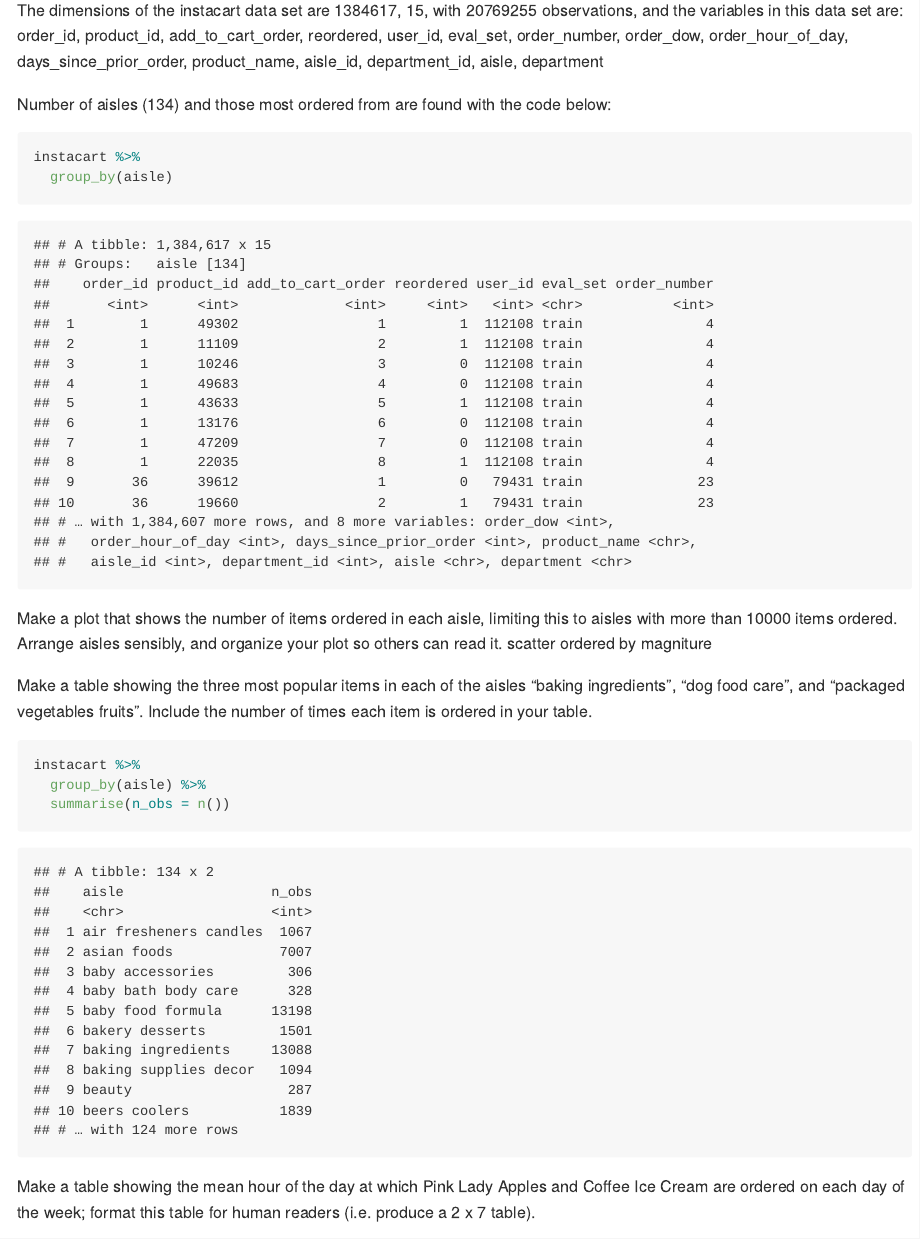
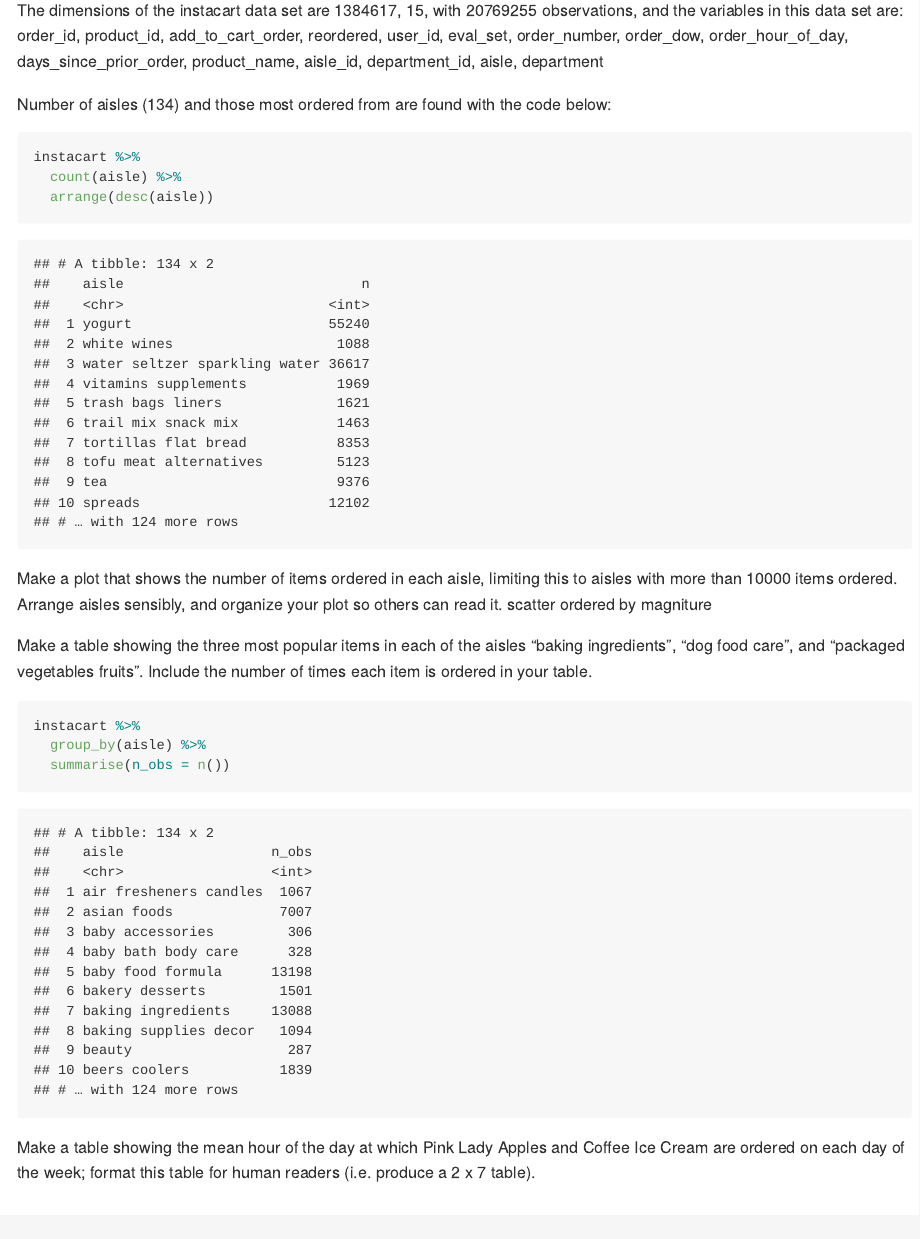
Before and after one commit to 2148parr/p8105_hw3_lcp2148, an R Markdown document (p8105_hw3_lcp2148.Rmd): the page in a window 1100 px wide, from 1700 px down. The pictures show the output file p8105_hw3_lcp2148.md that the author committed with the source, drawn offline in the style of GitHub.

Commit message:
Attempted to fix Pr 1 code, still needs work

````diff
--- a/p8105_hw3_lcp2148.Rmd
+++ b/p8105_hw3_lcp2148.Rmd
@@ -58,8 +58,8 @@
 ```{r instacart_not_inline}
 
 instacart %>%
-  group_by(aisle)
-
+  count(aisle) %>%
+  arrange(desc(aisle))
 
 ```
 
````
Also changed, not shown: p8105_hw3_lcp2148.md.
